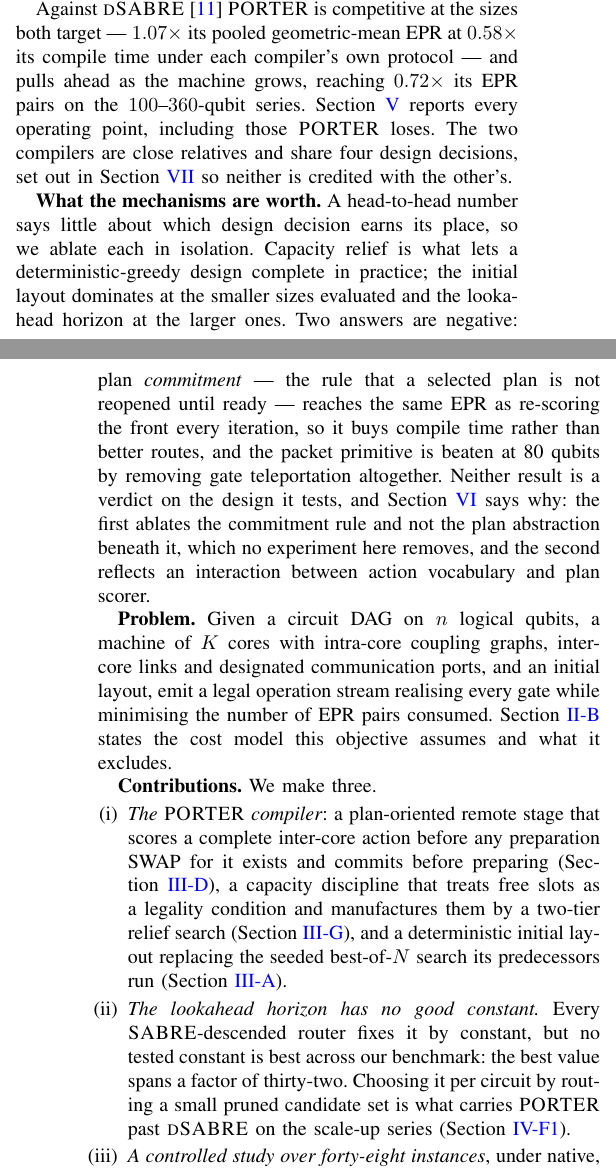
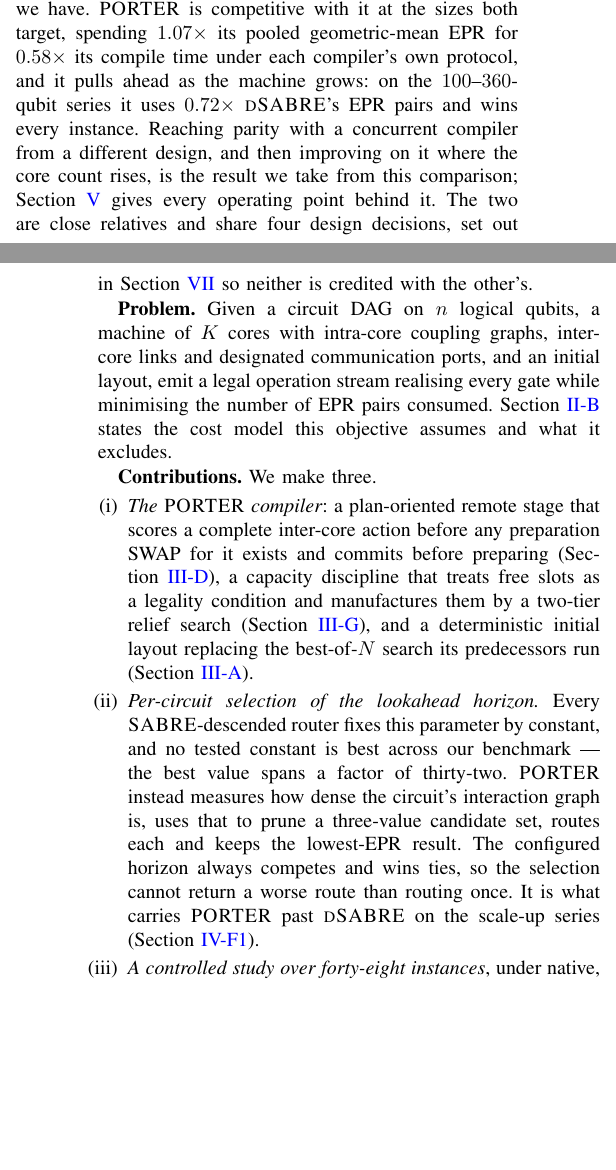
Before and after one commit to ebony72/porter, a LaTeX paper (paper/sfc.tex, which reads paper/sections/01-introduction.tex): two parts of the columns of pages 1 and 2 of 16, joined at a grey line, cut so that both start at the same text, the shorter picture padded with empty space. Compiled offline with pdfLaTeX.

Commit message:
Polish the introduction
Six author instructions.

The primitives paragraph no longer names CX before Section II-A explains
it, and no longer implies the primitives are CX-specific: gate
teleportation and packets work for any controlled two-qubit gate, which
the paragraph now says, noting that our benchmarks use CX throughout.

The long closing sentence of the preparation paragraph is split into
three: scoring an action with its current preparation confuses two
things, it ranks by the layout the compiler occupies rather than by
progress, and staging a losing candidate still perturbs the layout.

"Seeded" is dropped from "the seeded best-of-N search" in both places.
The contrast that matters is one deterministic layout against a search
over N, not how the N are drawn.

The dSABRE paragraph is framed positively: dSABRE is concurrent work and
the closest point of reference we have, PORTER is competitive with it at
the sizes both target, and it pulls ahead as the machine grows, winning
every instance of the scale-up series at 0.72x its EPR pairs.  Reaching
parity with a concurrent compiler of a different design and then
improving on it at higher core counts is stated as the result we take
from the comparison.

The "What the mechanisms are worth" paragraph is removed.  It previewed
two negative findings before the reader had the evidence for either.  The
mechanism-to-evidence map after the contributions still points at the
experiment behind each mechanism, and contribution (iii) still flags the
negative findings, so nothing is hidden.

Contribution (ii) becomes a mechanism rather than an observation: PORTER
measures the circuit's interaction density, prunes a three-value
candidate set, routes each and keeps the lowest-EPR result, with the
configured horizon always competing and winning ties so selection cannot
return a worse route than routing once.

Introduction prose is down 4.2%.

Co-Authored-By: Claude Opus 5 <noreply@anthropic.com>

```diff
--- a/paper/sections/01-introduction.tex
+++ b/paper/sections/01-introduction.tex
@@ -18 +19,2 @@ core local~\cite{bennett1993teleporting}. Teleporting a \emph{gate}
 operand moving~\cite{eisert2000optimal,yimsiriwattana2004generalized}.
+Holding that cat-entangled resource open across a run of straddling gates
@@ -53,29 +56,18 @@ three routes each, and it completes all twenty-four, including the seven
 --- among them an 80-qubit, $23{,}381$-CX circuit --- on which
 \TeleSABRE{} does not converge.
 
-Against \dSABRE{}~\cite{lidsabre} \PORTER{} is competitive at the sizes
-both target --- $1.07\times$ its pooled geometric-mean EPR at
-$0.58\times$ its compile time under each compiler's own protocol --- and
-pulls ahead as the machine grows, reaching $0.72\times$ its EPR pairs on
-the $100$--$360$-qubit series. Section~\ref{sec:results} reports every
-operating point, including those \PORTER{} loses. The two compilers are
-close relatives and share four design decisions, set out in
-Section~\ref{sec:related} so neither is credited with the other's.
-
-\textbf{What the mechanisms are worth.} A head-to-head number says little
-about which design decision earns its place, so we ablate each in
-isolation. Capacity relief is what lets a deterministic-greedy design
-complete in practice; the initial layout dominates at the smaller sizes
-evaluated and the lookahead horizon at the larger ones. Two answers are
-negative: plan \emph{commitment} --- the rule that a selected plan is not
-reopened until ready --- reaches the same EPR as re-scoring the front
-every iteration, so it buys compile time rather than better routes, and
-the packet primitive is beaten at 80 qubits by removing gate
-teleportation altogether. Neither result is a verdict on the design it
-tests, and Section~\ref{sec:discussion} says why: the first ablates the
-commitment rule and not the plan abstraction beneath it, which no
-experiment here removes, and the second reflects an interaction between
-action vocabulary and plan scorer.
+The second comparison is with \dSABRE{}~\cite{lidsabre}, concurrent work
+on the same problem and the closest point of reference we have.
+\PORTER{} is competitive with it at the sizes both target, spending
+$1.07\times$ its pooled geometric-mean EPR for $0.58\times$ its compile
+time under each compiler's own protocol, and it pulls ahead as the machine grows: on the
+$100$--$360$-qubit series it uses $0.72\times$ \dSABRE{}'s EPR pairs and
+wins every instance. Reaching parity with a concurrent compiler from a
+different design, and then improving on it where the core count rises, is
+the result we take from this comparison; Section~\ref{sec:results} gives
+every operating point behind it. The two are close relatives and share
+four design decisions, set out in Section~\ref{sec:related} so neither is
+credited with the other's.
 
 \textbf{Problem.} Given a circuit DAG on $n$ logical qubits, a machine of
 $K$ cores with intra-core coupling graphs, inter-core links and designated
@@ -93,12 +85,16 @@ what it excludes.
   (Section~\ref{sec:sfc-plan-first}), a capacity discipline that treats
   free slots as a legality condition and manufactures them by a two-tier
   relief search (Section~\ref{sec:sfc-relief}), and a deterministic
-  initial layout replacing the seeded best-of-$N$ search its predecessors
-  run (Section~\ref{sec:sfc-layout}).
-\item \emph{The lookahead horizon has no good constant.} Every
-  \SABRE{}-descended router fixes it by constant, but no tested constant is best across our
-  benchmark: the best value spans a factor of thirty-two. Choosing it per
-  circuit by routing a small pruned candidate set is what carries
+  initial layout replacing the best-of-$N$ search its predecessors run
+  (Section~\ref{sec:sfc-layout}).
+\item \emph{Per-circuit selection of the lookahead horizon.} Every
+  \SABRE{}-descended router fixes this parameter by constant, and no
+  tested constant is best across our benchmark --- the best value spans a
+  factor of thirty-two. \PORTER{} instead measures how dense the
+  circuit's interaction graph is, uses that to prune a three-value
+  candidate set, routes each and keeps the lowest-EPR result. The
+  configured horizon always competes and wins ties, so the selection
+  cannot return a worse route than routing once. It is what carries
   \PORTER{} past \dSABRE{} on the scale-up series
   (Section~\ref{sec:horizon}).
 \item \emph{A controlled study over forty-eight instances}, under
```
Also changed, not shown: paper/sfc.pdf, paper/sections/01-introduction.tex (30 more changed lines).
